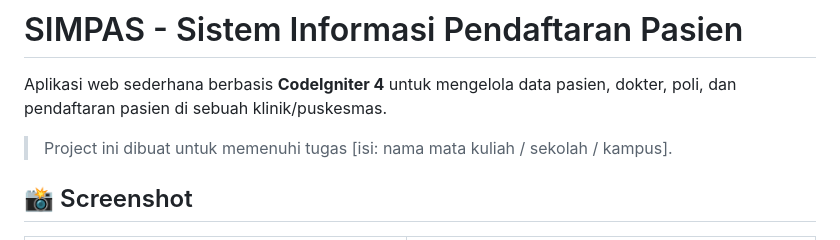
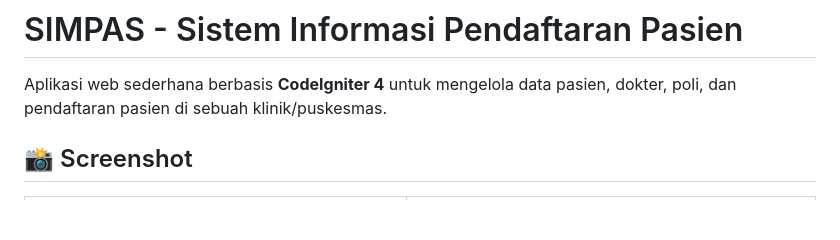
Before and after one commit to rik0sec/simpas-pendaftaran-pasien, a Markdown page: README.md, the part around the change. Drawn GitHub-style; blank space fills up the shorter version.

```diff
--- a/README.md
+++ b/README.md
@@ -1,8 +1,6 @@
 # SIMPAS - Sistem Informasi Pendaftaran Pasien
 
 Aplikasi web sederhana berbasis **CodeIgniter 4** untuk mengelola data pasien, dokter, poli, dan pendaftaran pasien di sebuah klinik/puskesmas.
-
-> Project ini dibuat untuk memenuhi tugas [isi: nama mata kuliah / sekolah / kampus].
 
 ## 📸 Screenshot
 
```
